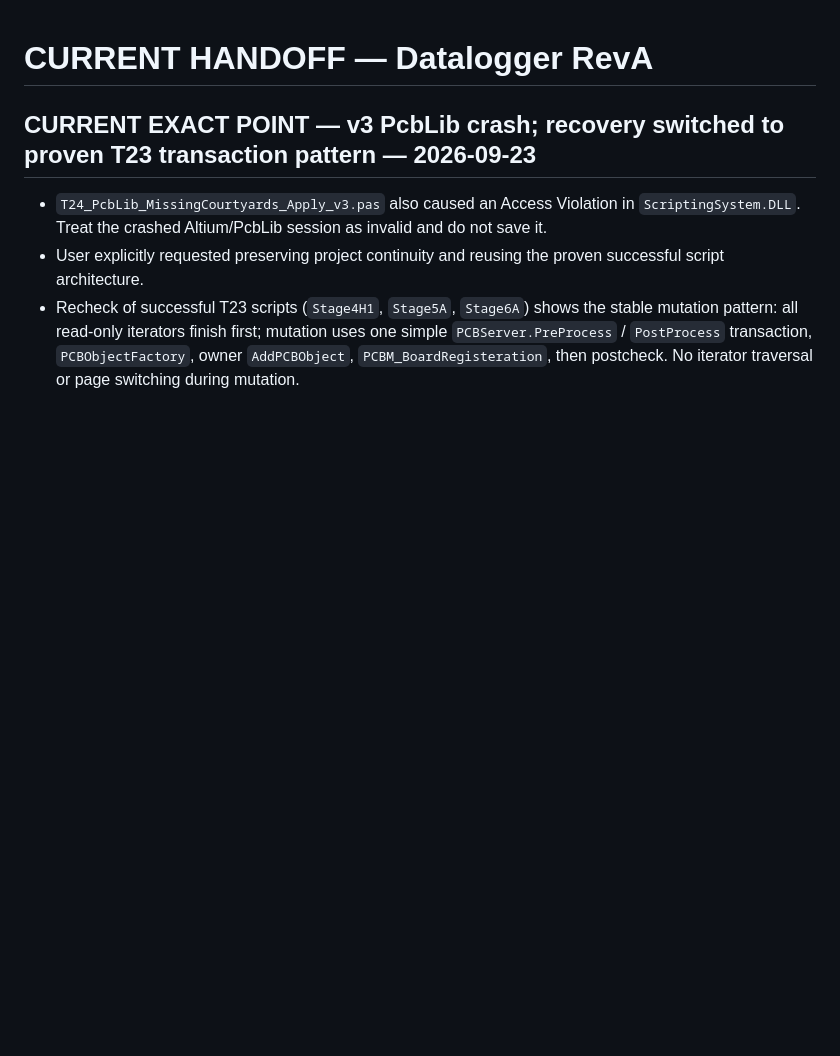
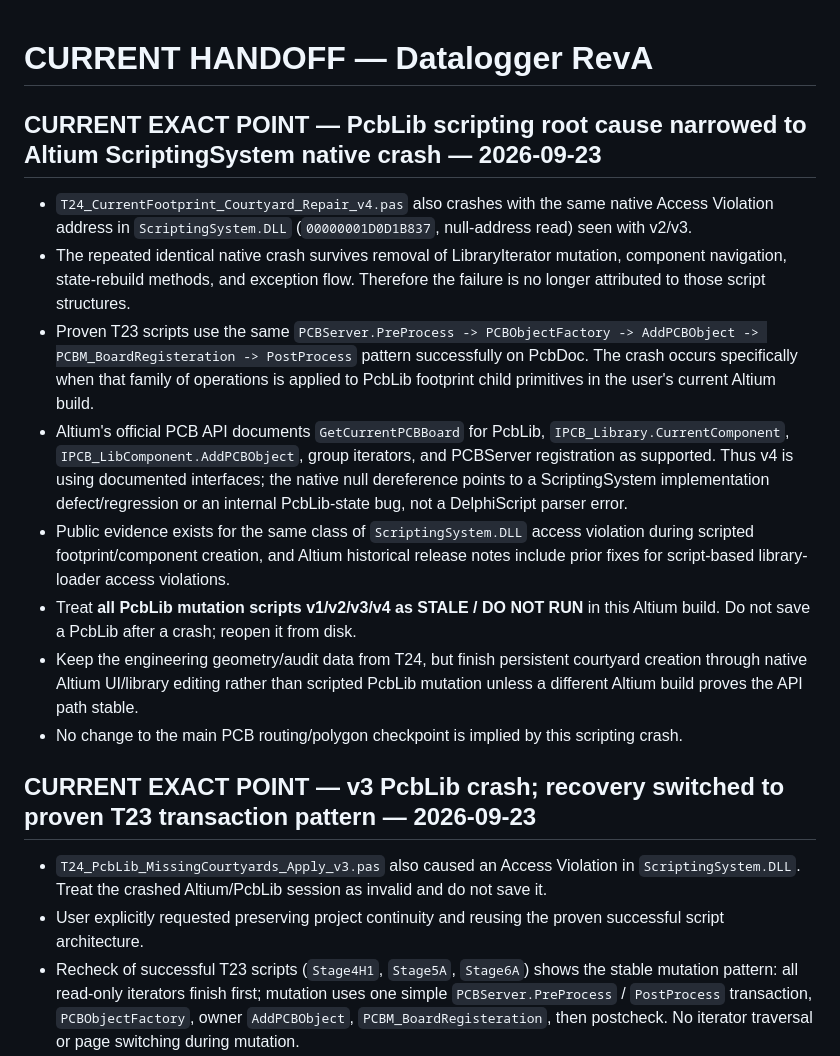
Before and after one commit to mohammadhpp/Datalogger-RevA, a Markdown page: AI_CONTINUITY/CURRENT_HANDOFF.md, the part around the change. Drawn GitHub-style; blank space fills up the shorter version.

Commit message:
T24 handoff: record PcbLib ScriptingSystem native crash root cause

```diff
--- a/AI_CONTINUITY/CURRENT_HANDOFF.md
+++ b/AI_CONTINUITY/CURRENT_HANDOFF.md
@@ -1,4 +1,15 @@
 # CURRENT HANDOFF — Datalogger RevA
+
+## CURRENT EXACT POINT — PcbLib scripting root cause narrowed to Altium ScriptingSystem native crash — 2026-09-23
+
+- `T24_CurrentFootprint_Courtyard_Repair_v4.pas` also crashes with the same native Access Violation address in `ScriptingSystem.DLL` (`00000001D0D1B837`, null-address read) seen with v2/v3.
+- The repeated identical native crash survives removal of LibraryIterator mutation, component navigation, state-rebuild methods, and exception flow. Therefore the failure is no longer attributed to those script structures.
+- Proven T23 scripts use the same `PCBServer.PreProcess -> PCBObjectFactory -> AddPCBObject -> PCBM_BoardRegisteration -> PostProcess` pattern successfully on PcbDoc. The crash occurs specifically when that family of operations is applied to PcbLib footprint child primitives in the user's current Altium build.
+- Altium's official PCB API documents `GetCurrentPCBBoard` for PcbLib, `IPCB_Library.CurrentComponent`, `IPCB_LibComponent.AddPCBObject`, group iterators, and PCBServer registration as supported. Thus v4 is using documented interfaces; the native null dereference points to a ScriptingSystem implementation defect/regression or an internal PcbLib-state bug, not a DelphiScript parser error.
+- Public evidence exists for the same class of `ScriptingSystem.DLL` access violation during scripted footprint/component creation, and Altium historical release notes include prior fixes for script-based library-loader access violations.
+- Treat **all PcbLib mutation scripts v1/v2/v3/v4 as STALE / DO NOT RUN** in this Altium build. Do not save a PcbLib after a crash; reopen it from disk.
+- Keep the engineering geometry/audit data from T24, but finish persistent courtyard creation through native Altium UI/library editing rather than scripted PcbLib mutation unless a different Altium build proves the API path stable.
+- No change to the main PCB routing/polygon checkpoint is implied by this scripting crash.
 
 ## CURRENT EXACT POINT — v3 PcbLib crash; recovery switched to proven T23 transaction pattern — 2026-09-23
 
```
